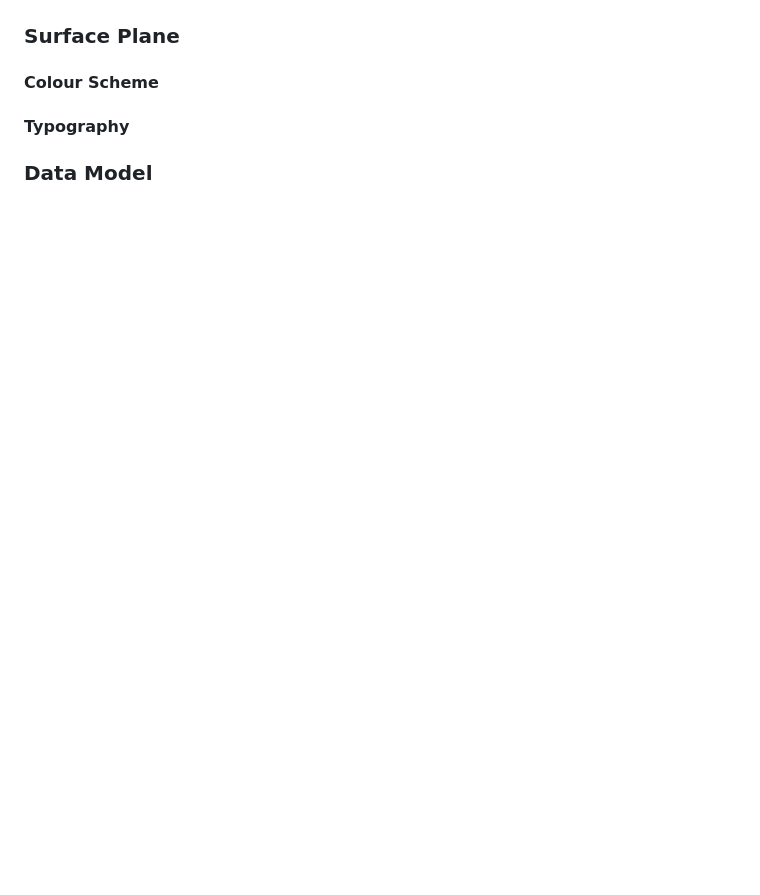
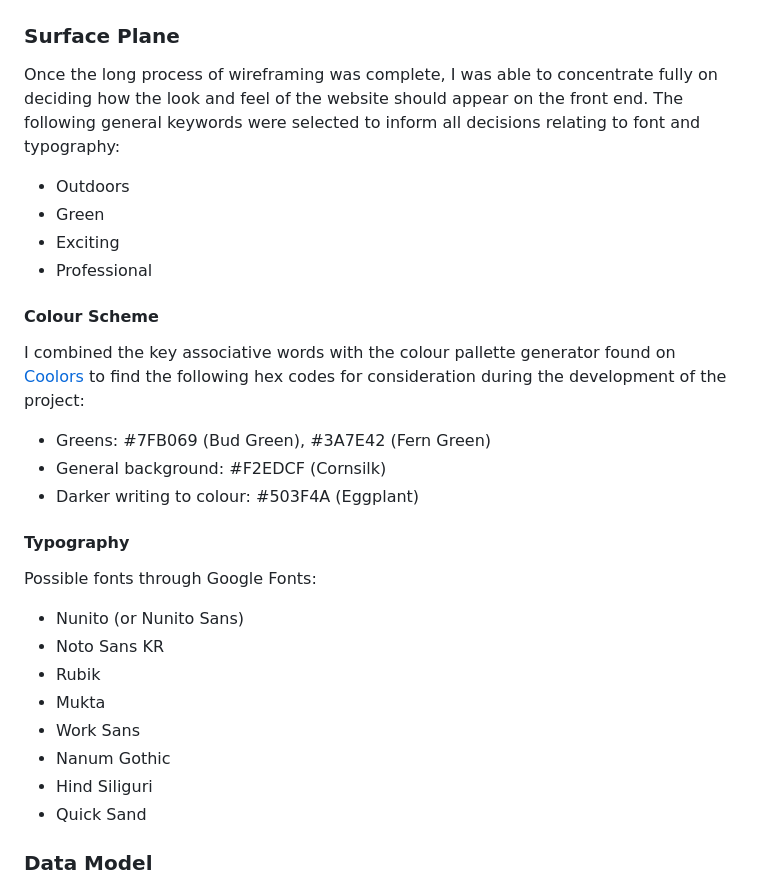
Before and after one commit to franciskershaw/festiviews, a Markdown page: README.md, the part around the change printed below. GitHub-like rendering; blank space fills up the shorter version.

Commit message:
docs: finish first draft of planning, add schema to README.md

```diff
--- a/README.md
+++ b/README.md
@@ -220,8 +220,33 @@ Low fidelity wireframes were my next step during planning of this project, and a
 
 ### Surface Plane
 
+Once the long process of wireframing was complete, I was able to concentrate fully on deciding how the look and feel of the website should appear on the front end. The following general keywords were selected to inform all decisions relating to font and typography:
+
+* Outdoors
+* Green
+* Exciting
+* Professional
+
 #### Colour Scheme
+
+I combined the key associative words with the colour pallette generator found on [Coolors](https://coolors.co/) to find the following hex codes for consideration during the development of the project:
+
+* Greens: #7FB069 (Bud Green), #3A7E42 (Fern Green)
+* General background: #F2EDCF (Cornsilk)
+* Darker writing to colour: #503F4A (Eggplant)
 
 #### Typography
 
+Possible fonts through Google Fonts:
+
+* Nunito (or Nunito Sans)
+* Noto Sans KR
+* Rubik
+* Mukta
+* Work Sans
+* Nanum Gothic
+* Hind Siliguri
+* Quick Sand
+
+
 ### Data Model
```
Also changed, not shown: other parts of README.md (+12 -0 lines), static/images/conceptual_design.png (added), static/images/logical_design.png (added).
